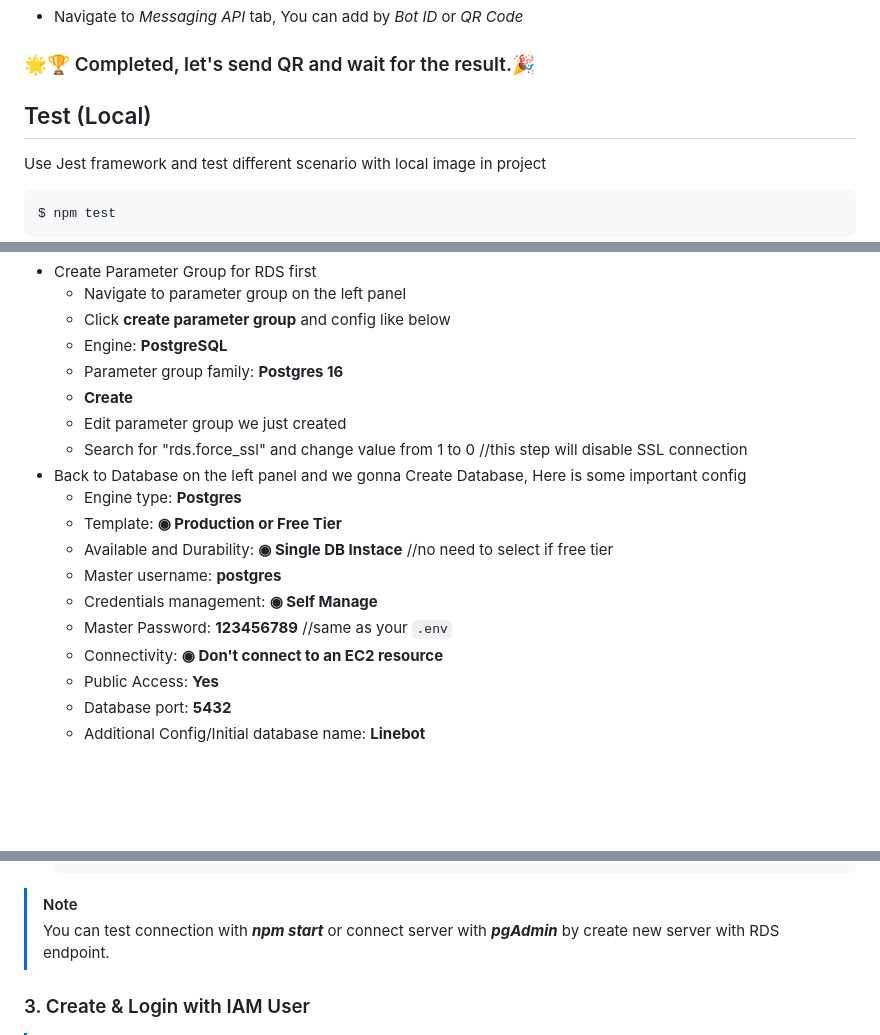
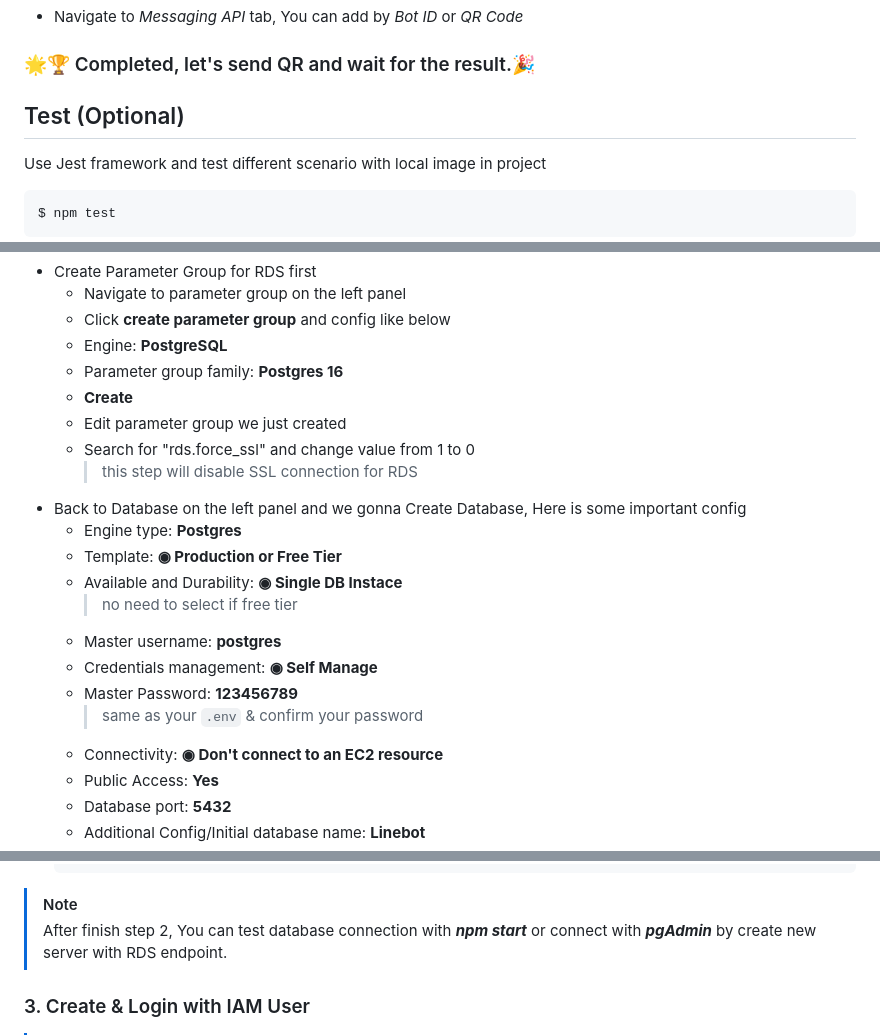
Before and after one commit to Pongsatorn6487048/LineBot-QR-Reader, a Markdown page: README.md, 3 parts joined by grey strips. Rendered like a GitHub page; blank space fills up the shorter version.

````diff
--- a/README.md
+++ b/README.md
@@ -127,7 +126,7 @@ Last step we need to add this bot as a friend first by
 
 ### 🌟🏆 Completed, let's send QR and wait for the result.🎉
 
-## Test (Local)
+## Test (Optional)
 Use Jest framework and test different scenario with local image in project
 ```bash
 $ npm test
@@ -172,14 +173,17 @@ Navigate to [AWS Console](https://aws.amazon.com/console/) and search for RDS.
   - Parameter group family: **Postgres 16**
   - **Create**
   - Edit parameter group we just created
-  - Search for "rds.force_ssl" and change value from 1 to 0 //this step will disable SSL connection
+  - Search for "rds.force_ssl" and change value from 1 to 0
+    > this step will disable SSL connection for RDS
 * Back to Database on the left panel and we gonna Create Database, Here is some important config
   - Engine type: **Postgres**
   - Template: **◉ Production or Free Tier**
-  - Available and Durability: **◉ Single DB Instace** //no need to select if free tier
+  - Available and Durability: **◉ Single DB Instace**
+    > no need to select if free tier
   - Master username: **postgres**
   - Credentials management: **◉ Self Manage**
-  - Master Password: **123456789** //same as your `.env`
+  - Master Password: **123456789**
+    > same as your `.env` & confirm your password
   - Connectivity: **◉ Don't connect to an EC2 resource**
   - Public Access: **Yes**
   - Database port: **5432**
@@ -197,7 +201,7 @@ Navigate to [AWS Console](https://aws.amazon.com/console/) and search for RDS.
   ```
 
 > [!NOTE]
-> You can test connection with ***npm start*** or connect server with ***pgAdmin*** by create new server with RDS endpoint.
+> After finish step 2, You can test database connection with ***npm start*** or connect with ***pgAdmin*** by create new server with RDS endpoint.
 
 ### 3. Create & Login with IAM User
 
````
Also changed, not shown: other parts of README.md (+25 -16 lines).
